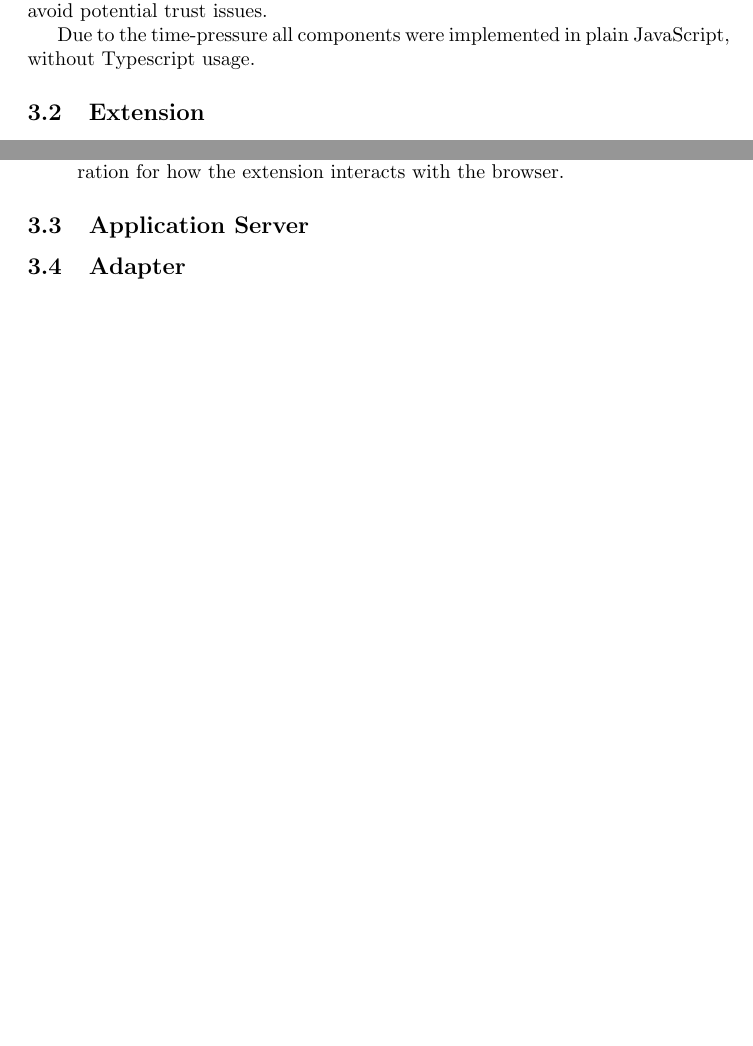
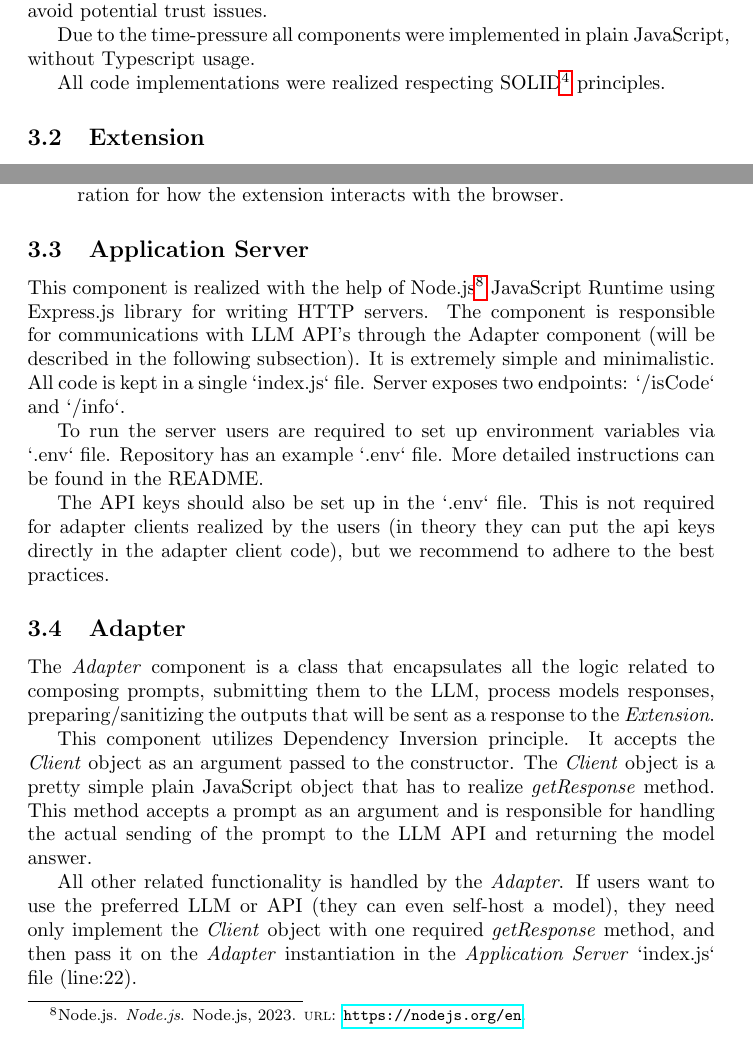
Before and after one commit to SerhiiYahdzhyiev/software-and-ai-project, a LaTeX document (report/main.tex, which reads report/sections/methodology.tex): two parts of pages 4 and 5 of 7, joined at a grey line, cut so that both start at the same text, the shorter picture padded with empty space. Compiled offline with pdfLaTeX.

Commit message:
Finalize methodology section.

```diff
--- a/report/sections/methodology.tex
+++ b/report/sections/methodology.tex
@@ -37,3 +37,4 @@ potential trust issues.
 Due to the time-pressure all components were implemented in plain JavaScript,
 without Typescript usage.
 
+All code implementations were realized respecting SOLID \autocite{SOLID} principles.
@@ -78,4 +81,36 @@ The extension's source code is structured in the following way:
 
 \subsection{Application Server}
 
+This component is realized with the help of Node.js \autocite{NODE} JavaScript
+Runtime using Express.js library for writing HTTP servers. The component is
+responsible for communications with LLM API's through the Adapter component (will
+be described in the following subsection). It is extremely simple and minimalistic.
+All code is kept in a single `index.js` file. Server exposes two endpoints: `/isCode`
+and `/info`.
+
+To run the server users are required to set up environment variables via `.env` file.
+Repository has an example `.env` file. More detailed instructions can be found in the
+README.
+
+The API keys should also be set up in the `.env` file. This is not required for
+adapter clients realized by the users (in theory they can put the api keys directly
+in the adapter client code), but we recommend to adhere to the best practices.
+
 \subsection{Adapter}
+
+The \emph{Adapter} component is a class that encapsulates all the logic related to
+composing prompts, submitting them to the LLM, process models responses,
+preparing/sanitizing the outputs that will be sent as a response to the
+\emph{Extension}.
+
+This component utilizes Dependency Inversion principle. It accepts the \emph{Client}
+object as an argument passed to the constructor. The \emph{Client} object is
+a pretty simple plain JavaScript object that has to realize \emph{getResponse}
+method. This method accepts a prompt as an argument and is responsible for handling
+the actual sending of the prompt to the LLM API and returning the model answer.
+
+All other related functionality is handled by the \emph{Adapter}. If users want to
+use the preferred LLM or API (they can even self-host a model), they need only
+implement the \emph{Client} object with one required \emph{getResponse} method, and
+then pass it on the \emph{Adapter} instantiation in the \emph{Application Server}
+`index.js` file (line:22).
```
Also changed, not shown: report/sections/methodology.tex (4 more changed lines).
